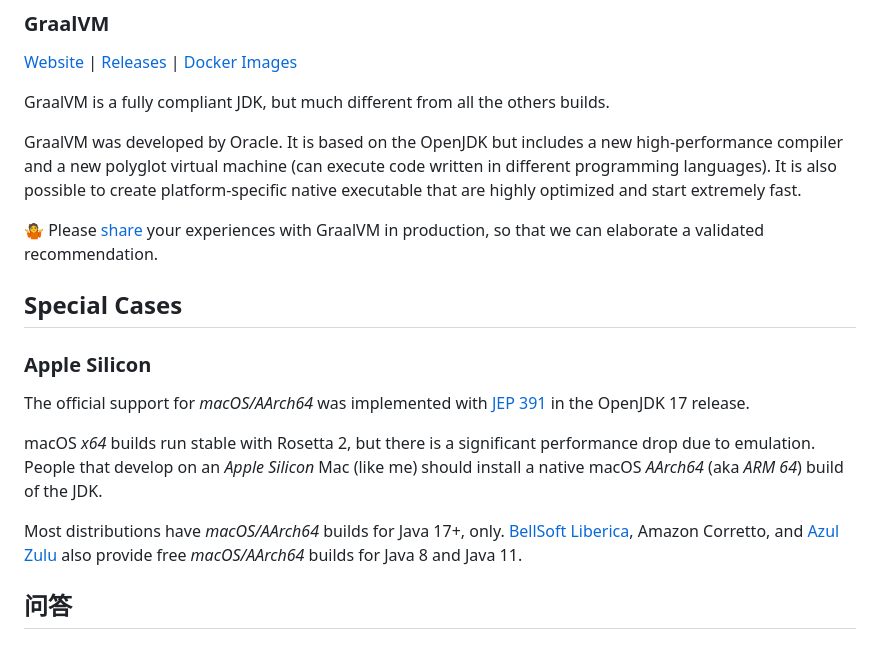
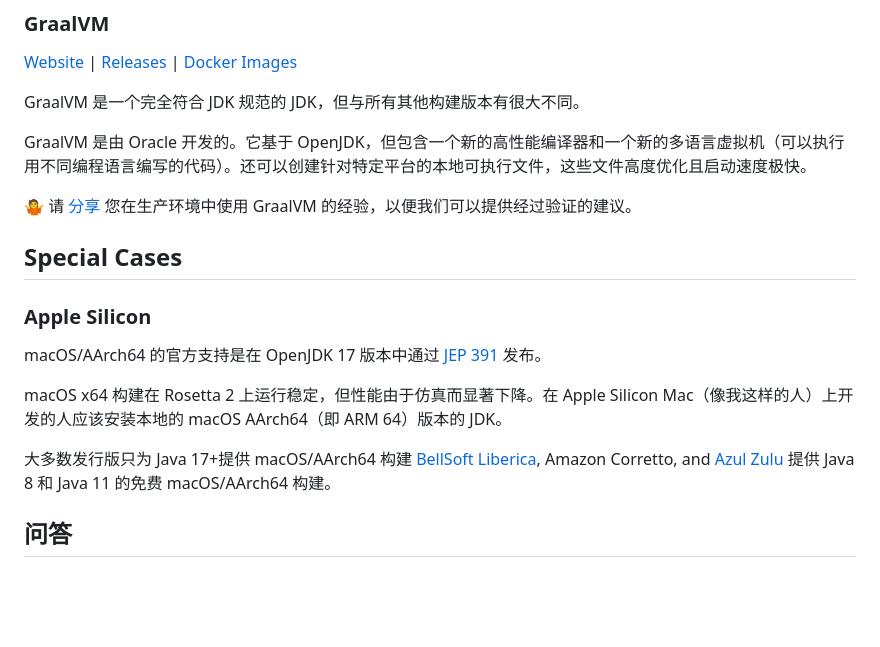
Before and after one commit to muzihuaner/jdk, a Markdown page: README.md, the part around one of its changes. GitHub-like rendering; blank space fills up the shorter version.

```diff
--- a/README.md
+++ b/README.md
@@ -278,25 +267,22 @@ A use case for these builds was to develop Java software on Windows machines and
 [Releases](https://github.com/graalvm/graalvm-ce-builds/releases) |
 [Docker Images](https://github.com/graalvm/container/pkgs/container/graalvm-ce)
 
-GraalVM is a fully compliant JDK, but much different from all the others builds.
+GraalVM 是一个完全符合 JDK 规范的 JDK，但与所有其他构建版本有很大不同。
 
-GraalVM was developed by Oracle.
-It is based on the OpenJDK but includes a new high-performance compiler and a new polyglot virtual machine (can execute code written in different programming languages).
-It is also possible to create platform-specific native executable that are highly optimized and start extremely fast.
+GraalVM 是由 Oracle 开发的。它基于 OpenJDK，但包含一个新的高性能编译器和一个新的多语言虚拟机（可以执行用不同编程语言编写的代码）。还可以创建针对特定平台的本地可执行文件，这些文件高度优化且启动速度极快。
 
-🤷 Please [share](https://github.com/whichjdk/whichjdk.com/issues/6) your experiences with GraalVM in production, so that we can elaborate a validated recommendation.
+🤷 请 [分享](https://github.com/whichjdk/whichjdk.com/issues/6) 您在生产环境中使用 GraalVM 的经验，以便我们可以提供经过验证的建议。
 
 ## Special Cases
 
 ### Apple Silicon
 
-The official support for _macOS/AArch64_ was implemented with [JEP 391](https://openjdk.java.net/jeps/391) in the OpenJDK 17 release.
+macOS/AArch64 的官方支持是在 OpenJDK 17 版本中通过 [JEP 391](https://openjdk.java.net/jeps/391) 发布。
 
-macOS _x64_ builds run stable with Rosetta 2, but there is a significant performance drop due to emulation.
-People that develop on an _Apple Silicon_ Mac (like me) should install a native macOS _AArch64_ (aka _ARM 64_) build of the JDK.
+macOS x64 构建在 Rosetta 2 上运行稳定，但性能由于仿真而显著下降。在 Apple Silicon Mac（像我这样的人）上开发的人应该安装本地的 macOS AArch64（即 ARM 64）版本的 JDK。
 
-Most distributions have _macOS/AArch64_ builds for Java 17+, only.
-[BellSoft Liberica](https://bell-sw.com/announcements/2021/03/12/Liberica-on-Apple-Silicon/), Amazon Corretto, and [Azul Zulu](https://www.azul.com/newsroom/azul-announces-support-of-java-builds-of-openjdk-for-apple-silicon/) also provide free _macOS/AArch64_ builds for Java 8 and Java 11.
+大多数发行版只为 Java 17+提供 macOS/AArch64 构建
+[BellSoft Liberica](https://bell-sw.com/announcements/2021/03/12/Liberica-on-Apple-Silicon/), Amazon Corretto, and [Azul Zulu](https://www.azul.com/newsroom/azul-announces-support-of-java-builds-of-openjdk-for-apple-silicon/) 提供 Java 8 和 Java 11 的免费 macOS/AArch64 构建。
 
 
 ## 问答
```
Also changed, not shown: other parts of README.md (+41 -52 lines).
